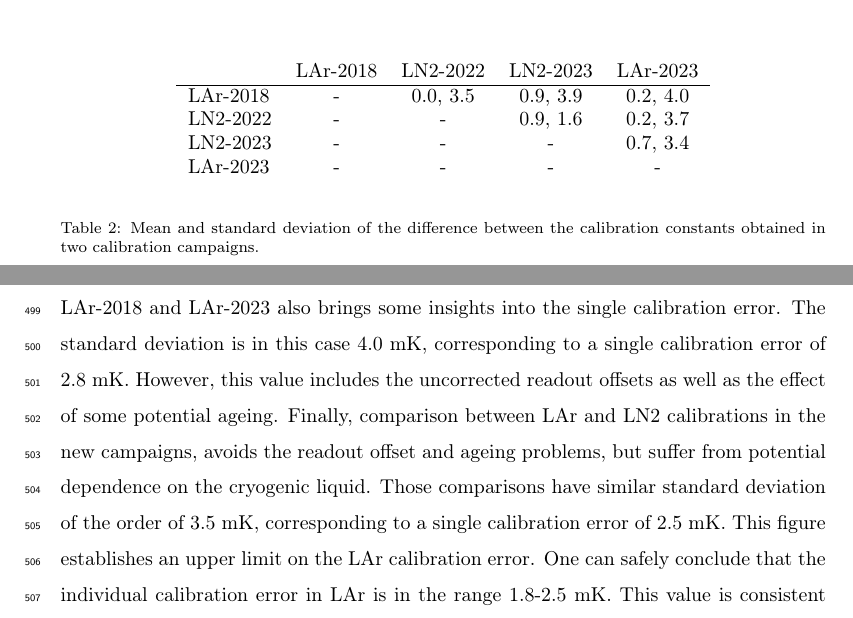
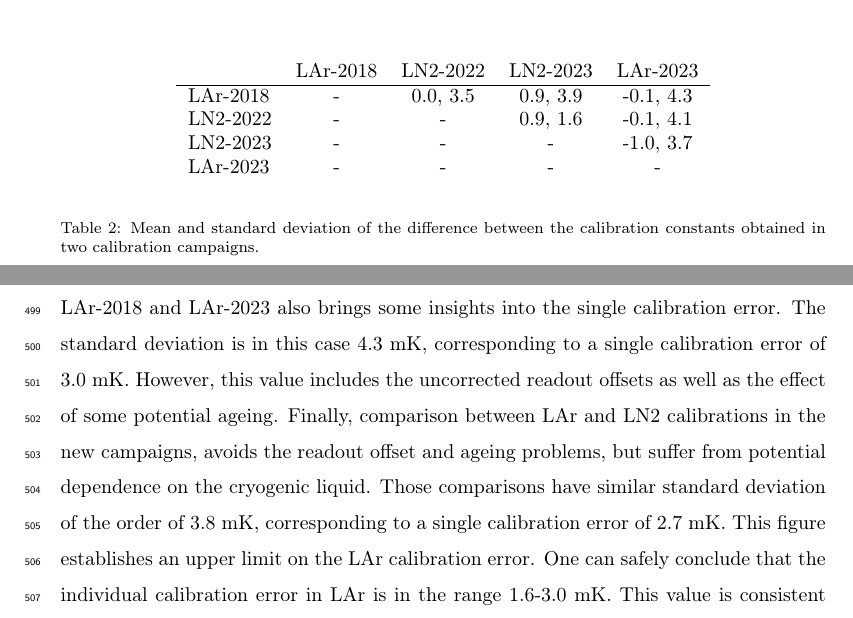
Before and after one commit to migarpez/rtdcalibration, a LaTeX paper (main.tex, which reads new_setup.tex): two parts of pages 27 and 28 of 32, joined at a grey line, cut so that both start at the same text. Compiled offline with pdfLaTeX.

Commit message:
Changed Y labels in figures 19 and 20; changes values in the table 2; changed numbers in the new_setup text and conclusions; changed X axis in figure 20

```diff
--- a/new_setup.tex
+++ b/new_setup.tex
@@ -137,9 +137,9 @@ Ageing and long term stability have also been addressed. The left panel of Fig.~
 \begin{center}
 \begin{tabular}{l c c c c}
          & LAr-2018 & LN2-2022 & LN2-2023 & LAr-2023  \\ \hline
-LAr-2018 &    -     & 0.0, 3.5& 0.9, 3.9 & 0.2, 4.0 \\
-LN2-2022 &    -     &    -     & 0.9, 1.6 &  0.2, 3.7 \\
-LN2-2023 &    -     &    -     &    -     & 0.7, 3.4 \\
+LAr-2018 &    -     & 0.0, 3.5& 0.9, 3.9 & -0.1, 4.3 \\
+LN2-2022 &    -     &    -     & 0.9, 1.6 &  -0.1, 4.1 \\
+LN2-2023 &    -     &    -     &    -     & -1.0, 3.7 \\
 LAr-2023 &    -     &    -     &    -     &     -     \\
 \end{tabular}
 \end{center}
@@ -147,4 +147,4 @@ LAr-2023 &    -     &    -     &    -     &     -     \\
 \label{tab:calib_comparison}
 \end{table}
 
-\noindent The difference between the constants obtained in two calibration campaigns can be used to estimate the total calibration error. Since ProtoDUNE Horizontal Drift (ProtoDUNE-HD), the next iteration of the ProtoDUNE-SP detector, and DUNE will use LAr, the best estimation of the error would come from a LAr to LAr comparison close in time to the actual detector running. Being this combination not available, three other combinations can be used. The combination (LN2-2022)-(LN2-2023) has a standard deviation of 1.6 mK, which should be the quadratic sum of the the errors of individual calibrations. Assuming this error is the same for both campaigns the single calibration error would be 1.3 mK. In this comparison the readout channel offsets cancel out, but real fluctuations in those offsets contribute to the estimated single calibration error. Comparison between LAr-2018 and LAr-2023 also brings some insights into the single calibration error. The standard deviation is in this case 4.0 mK, corresponding to a single calibration error of 2.8 mK. However, this value includes the uncorrected readout offsets as well as the effect of some potential ageing. Finally, comparison between LAr and LN2 calibrations in the new campaigns, avoids the readout offset and ageing problems, but suffer from potential dependence on the cryogenic liquid. Those comparisons have similar standard deviation of the order of 3.5 mK, corresponding to a single calibration error of 2.5 mK. This figure establishes an upper limit on the LAr calibration error. One can safely conclude that the individual calibration error in LAr is in the range 1.8-2.5 mK. This value is consistent with the one obtained using a different method for the LAr-2018 calibration, 2.4 mK (see Sec.~\ref{sec:crossCheck}).
+\noindent The difference between the constants obtained in two calibration campaigns can be used to estimate the total calibration error. Since ProtoDUNE Horizontal Drift (ProtoDUNE-HD), the next iteration of the ProtoDUNE-SP detector, and DUNE will use LAr, the best estimation of the error would come from a LAr to LAr comparison close in time to the actual detector running. Being this combination not available, three other combinations can be used. The combination (LN2-2022)-(LN2-2023) has a standard deviation of 1.6 mK, which should be the quadratic sum of the the errors of individual calibrations. Assuming this error is the same for both campaigns the single calibration error would be 1.3 mK. In this comparison the readout channel offsets cancel out, but real fluctuations in those offsets contribute to the estimated single calibration error. Comparison between LAr-2018 and LAr-2023 also brings some insights into the single calibration error. The standard deviation is in this case 4.3 mK, corresponding to a single calibration error of 3.0 mK. However, this value includes the uncorrected readout offsets as well as the effect of some potential ageing. Finally, comparison between LAr and LN2 calibrations in the new campaigns, avoids the readout offset and ageing problems, but suffer from potential dependence on the cryogenic liquid. Those comparisons have similar standard deviation of the order of 3.8 mK, corresponding to a single calibration error of 2.7 mK. This figure establishes an upper limit on the LAr calibration error. One can safely conclude that the individual calibration error in LAr is in the range 1.6-3.0 mK. This value is consistent with the one obtained using a different method for the LAr-2018 calibration, 2.4 mK (see Sec.~\ref{sec:crossCheck}).
```
Also changed, not shown: conclusions.tex (+1 -1 lines), images/figure_19_a.pdf, images/figure_19_b.pdf, images/figure_19_c.pdf, images/figure_20.pdf, new_setup.tex (4 more changed lines), 3 other files.
